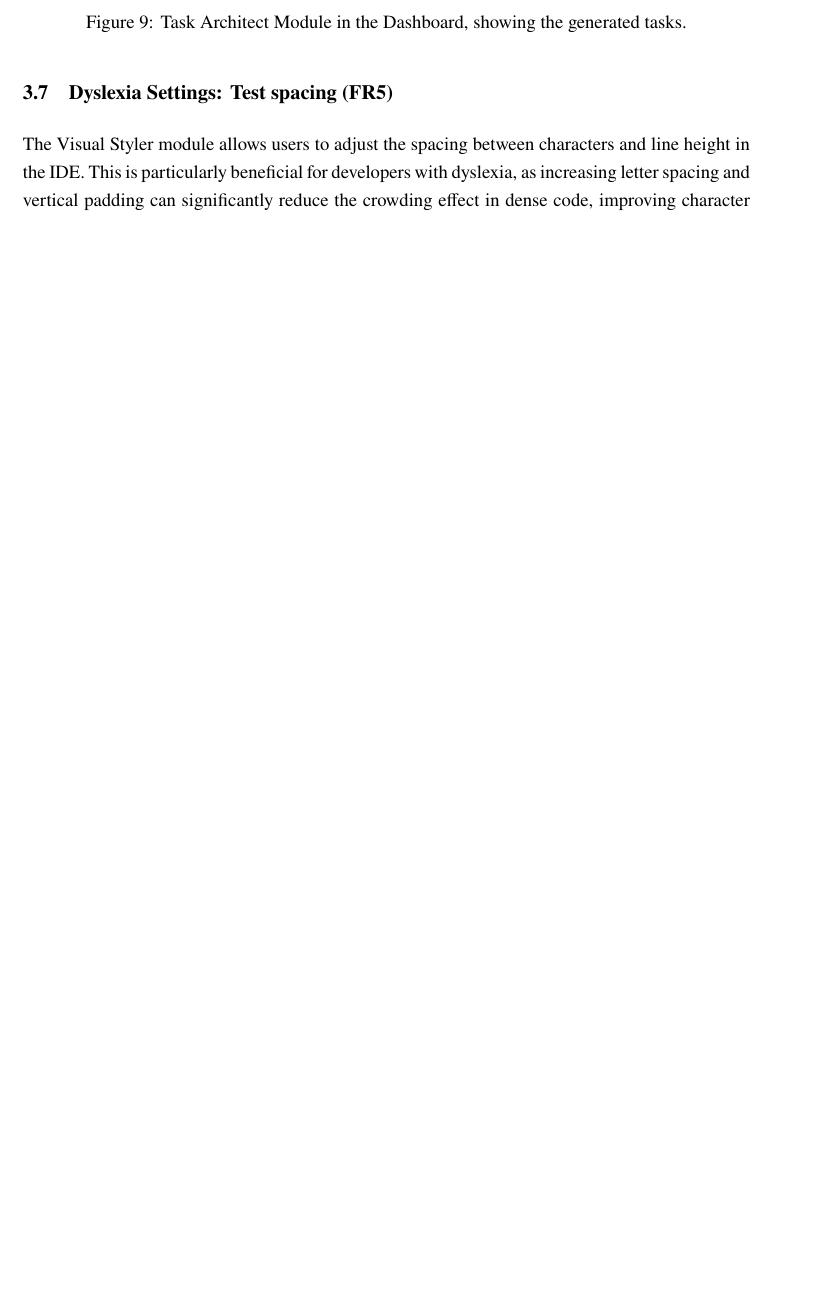
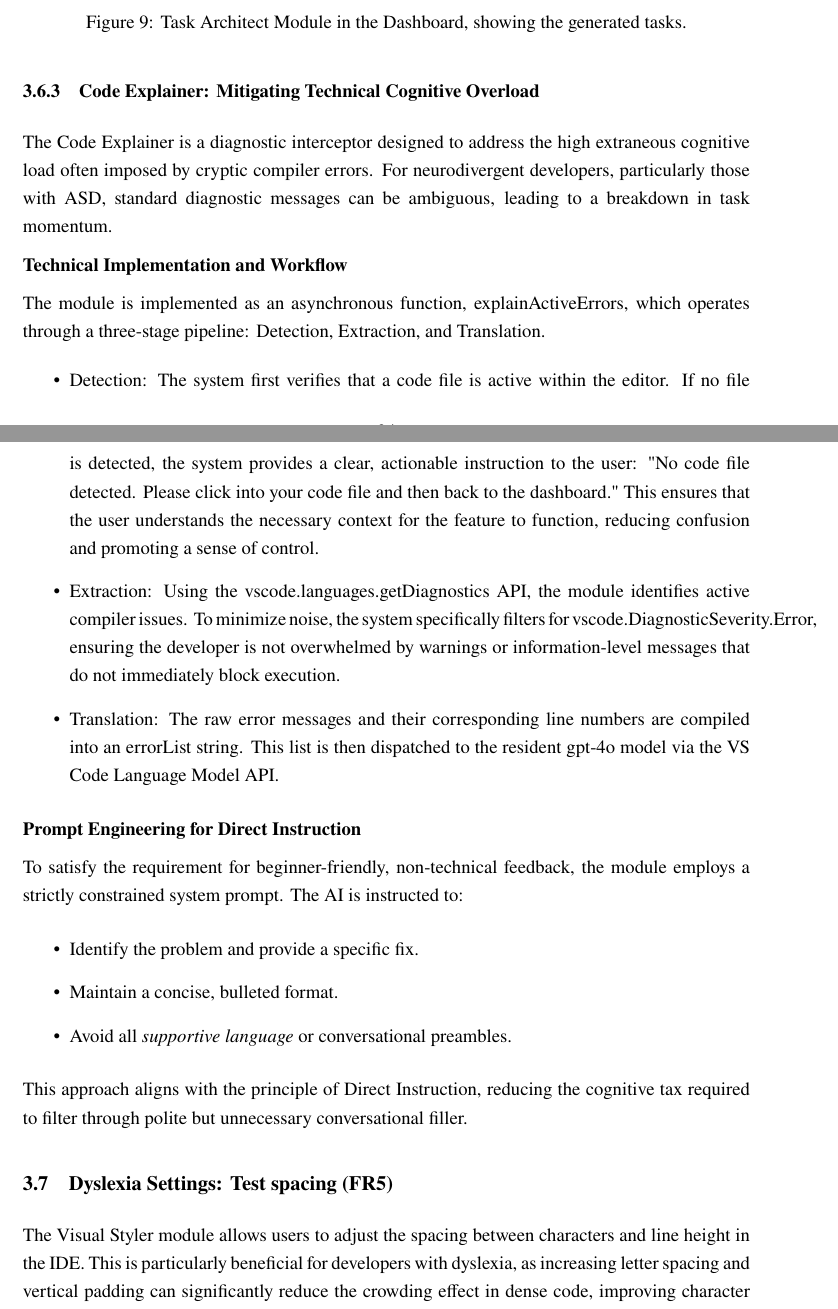
Before and after one commit to cellis1912/2040208-project, a LaTeX document (dis/main.tex, which reads dis/chapters/methadology.tex): part of page 32 of 56 before the commit and two parts of pages 32 and 33 of 56 after it, the two joined at a grey line, cut so that both start at the same text, the shorter picture padded with empty space. Compiled offline with pdfLaTeX.

Commit message:
1
Co-authored-by: Copilot <copilot@github.com>

```diff
--- a/dis/chapters/methadology.tex
+++ b/dis/chapters/methadology.tex
@@ -287,6 +286,39 @@ to a flexible partner. The graying-out of completed tasks provides immediate vis
     \includegraphics[width=0.6\linewidth, alt={}] {logos/taskarchitect.png}
     \caption{Task Architect Module in the Dashboard, showing the generated tasks.}\label{fig:taskarchitect}
 \end{figure}
+
+\subsubsection{Code Explainer: Mitigating Technical Cognitive Overload}
+The Code Explainer is a diagnostic interceptor designed to address the high extraneous cognitive load often imposed by cryptic compiler errors.
+For neurodivergent developers, particularly those with \gls{ASD}, standard diagnostic messages can be ambiguous, leading to a breakdown in task
+momentum.
+
+\textbf{Technical Implementation and Workflow}
+
+
+The module is implemented as an asynchronous function, explainActiveErrors, which operates through a three-stage pipeline: Detection, Extraction, and Translation.
+\begin{itemize}
+    \item Detection: The system first verifies that a code file is active within the editor. If no file is detected, the system provides a clear, actionable
+instruction to the user: "No code file detected. Please click into your code file and then back to the dashboard." This ensures that the user understands
+the necessary context for the feature to function, reducing confusion and promoting a sense of control.
+    \item Extraction: Using the vscode.languages.getDiagnostics API, the module identifies active compiler issues. To minimize noise,
+    the system specifically filters for vscode.DiagnosticSeverity.Error, ensuring the developer is not overwhelmed by warnings or information-level
+    messages that do not immediately block execution.
+    \item Translation: The raw error messages and their corresponding line numbers are compiled into an errorList string.
+    This list is then dispatched to the resident gpt-4o model via the VS Code Language Model API.
+\end{itemize}
+
+\textbf{Prompt Engineering for Direct Instruction}
+
+
+To satisfy the requirement for beginner-friendly, non-technical feedback, the module employs a strictly constrained system prompt. The AI is instructed to:
+\begin{itemize}
+    \item Identify the problem and provide a specific fix.
+    \item Maintain a concise, bulleted format.
+    \item Avoid all \textit{supportive language} or conversational preambles.
+\end{itemize}
+
+This approach aligns with the principle of Direct Instruction, reducing the \gls{cognitive_tax} required to
+filter through polite but unnecessary conversational filler.
 
 \subsection{\Gls{dyslexia} Settings: Test spacing (FR5)}
 The Visual Styler module allows users to adjust the spacing between characters and line height in the \gls{IDE}. This is particularly beneficial for developers with \gls{dyslexia}, as increasing letter spacing
```
Also changed, not shown: dis/chapters/lit-review.tex (+2 -3 lines), dis/titlepage.tex (+1 -1 lines), dis/main.gls, dis/main.pdf, dis/chapters/methadology.tex (1 more changed lines), 12 other files.
